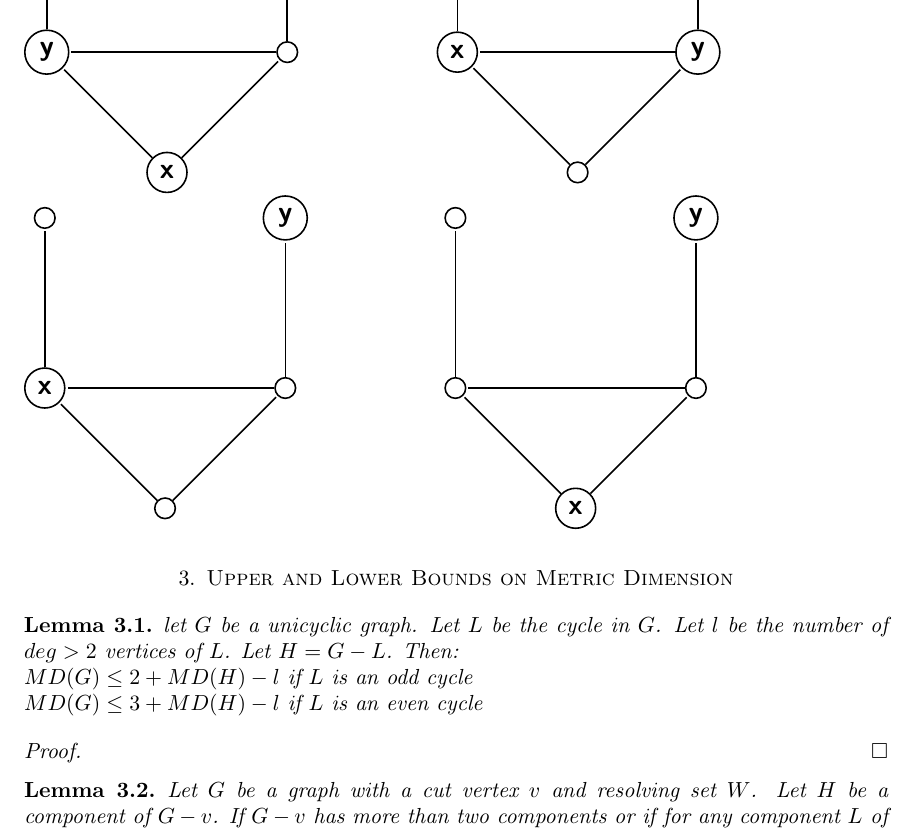
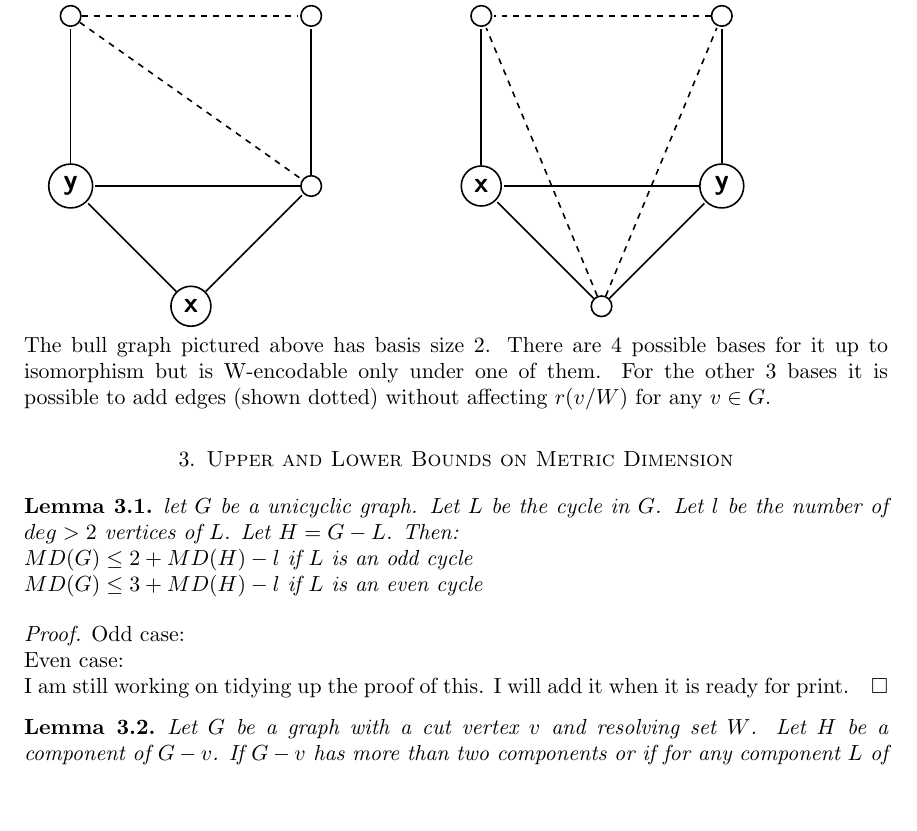
Before and after one commit to KaylaMichalRyan/GraphTheory, a LaTeX paper (graphcapstone/graphCapstone.tex): part of page 3 of 4, cut at the place of the change, the shorter picture padded with empty space. Compiled offline with pdfLaTeX.

Commit message:
cleaned up first draft

```diff
--- a/graphcapstone/graphCapstone.tex
+++ b/graphcapstone/graphCapstone.tex
@@ -159,3 +181,13 @@ Observe the following\\
+\path[thick]
+  (6) edge (7)
+      edge (8)
+      edge [dashed] (10)
+  (7) edge (8)
+      edge (9)
+  (8) edge (10);
+
+\end{tikzpicture}
+
 \begin{tikzpicture}[>=stealth',shorten >=1pt,auto,node distance=3cm,
                     thick,main node/.style={circle,draw,font=\sffamily\Large\bfseries}]
 \node[main node] (1) {x};
@@ -169,7 +201,9 @@ Observe the following\\
       edge (3)
   (2) edge (3)
       edge (4)
-  (3) edge (5);
+  (3) edge (5)
+  (5) edge [dashed] (2)
+      edge [dashed] (4);
 
 \node[main node] (8) [right of=2] {x};
 \node[main node] (6) [below right of=8]{};
@@ -180,39 +214,16 @@ Observe the following\\
 \path[thick]
   (6) edge (7)
       edge (8)
+      edge [dashed] (9)
+      edge [dashed] (10)
   (7) edge (8)
       edge (9)
-  (8) edge (10);
+  (8) edge (10)
+  (9) edge [dashed] (10);
 \end{tikzpicture}
 \\
-\begin{tikzpicture}[>=stealth',shorten >=1pt,auto,node distance=3cm,
-                    thick,main node/.style={circle,draw,font=\sffamily\Large\bfseries}]
-\node[main node] (1) {};
-\node[main node] (2) [above right of=1] {};
-\node[main node] (3) [above left of=1] {x};
-\node[main node] (4) [above of=2] {y};
-\node[main node] (5) [above of=3] {};
-
-\path[thick]
-  (1) edge (2)
-      edge (3)
-  (2) edge (3)
-      edge (4)
-  (3) edge (5);
-
-\node[main node] (8) [right of=2] {};
-\node[main node] (6) [below right of=8]{x};
-\node[main node] (7) [above right of=6] {};
-\node[main node] (9) [above of=7] {y};
-\node[main node] (10) [above of=8] {};
-
-\path[thick]
-  (6) edge (7)
-      edge (8)
-  (7) edge (8)
-      edge (9)
-  (8) edge (10);
-\end{tikzpicture}
+The bull graph pictured above has basis size 2. There are 4 possible bases for it up to isomorphism but is W-encodable only under one of them.
+For the other 3 bases it is possible to add edges (shown dotted) without affecting $r(v/W)$ for any $v \in G$.
 
 \end{ex}
 
@@ -226,6 +237,9 @@ Observe the following\\
  $MD(G) \leq 3 + MD(H) -l$ if $L$ is an even cycle
 \end{lem}
 \begin{proof}
+Odd case: \\
+Even case: \\
+  I am still working on tidying up the proof of this. I will add it when it is ready for print.
 \end{proof}
 
 %\begin{lem}
```
Also changed, not shown: graphcapstone/graphCapstone.pdf, graphcapstone/graphCapstone.tex (22 more changed lines), 4 other files.
